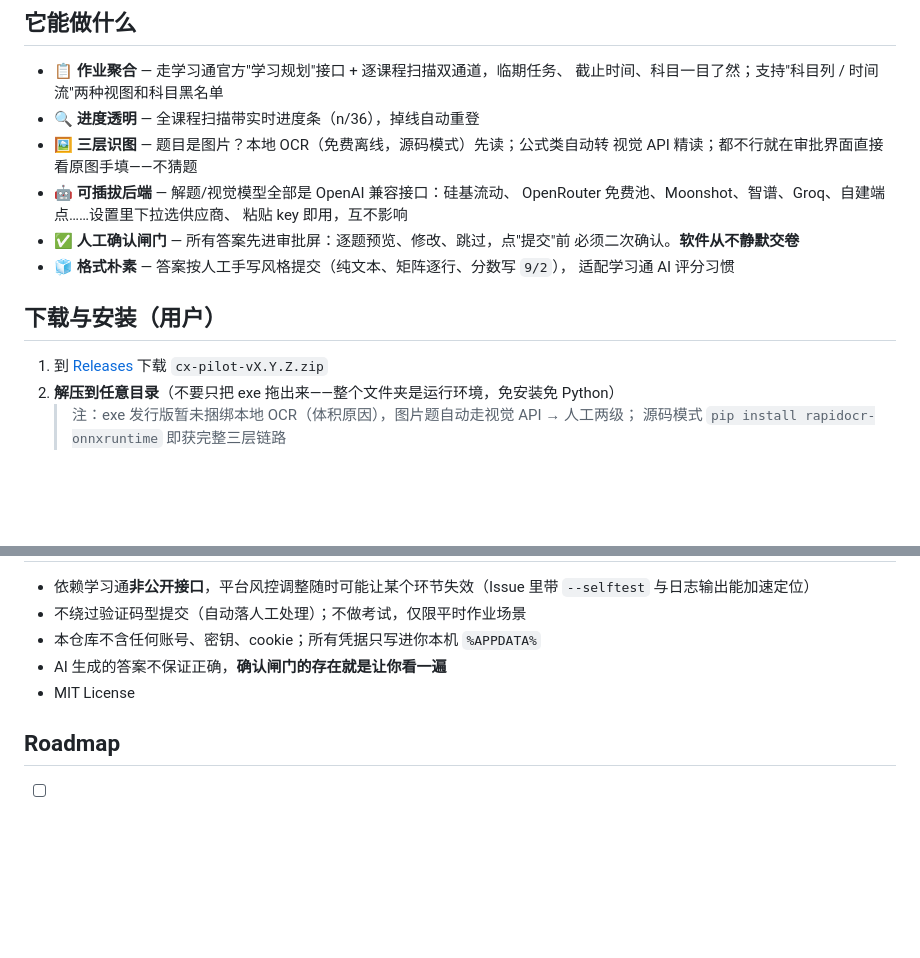
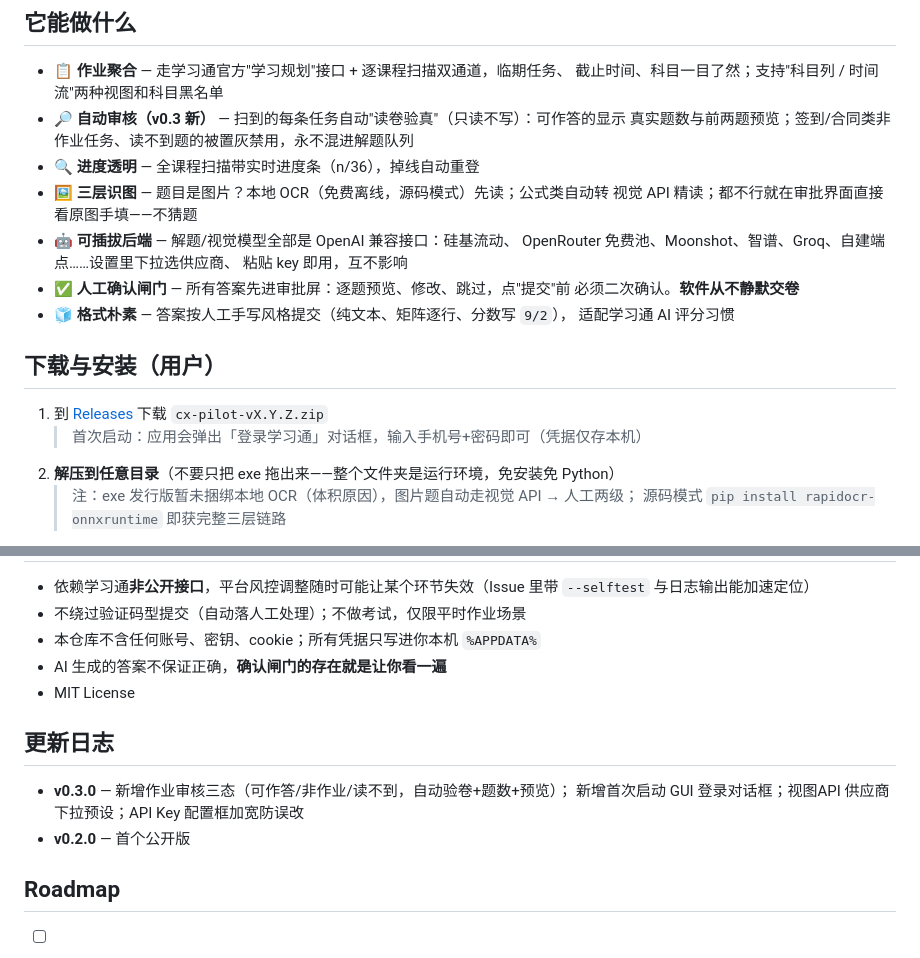
Before and after one commit to HEDBS/cx-pilot, a Markdown page: README.md, 2 parts joined by grey strips. GitHub-like rendering; blank space fills up the shorter version.

Commit message:
docs: v0.3 审核机制与首次登录说明

```diff
--- a/README.md
+++ b/README.md
@@ -9,6 +9,8 @@ Windows 桌面小工具：把散落在几十门课程里的学习通作业聚合
 
 - 📋 **作业聚合** — 走学习通官方"学习规划"接口 + 逐课程扫描双通道，临期任务、
   截止时间、科目一目了然；支持"科目列 / 时间流"两种视图和科目黑名单
+- 🔎 **自动审核（v0.3 新）** — 扫到的每条任务自动"读卷验真"（只读不写）：可作答的显示
+  真实题数与前两题预览；签到/合同类非作业任务、读不到题的被置灰禁用，永不混进解题队列
 - 🔍 **进度透明** — 全课程扫描带实时进度条（n/36），掉线自动重登
 - 🖼️ **三层识图** — 题目是图片？本地 OCR（免费离线，源码模式）先读；公式类自动转
   视觉 API 精读；都不行就在审批界面直接看原图手填——不猜题
@@ -23,6 +25,7 @@ Windows 桌面小工具：把散落在几十门课程里的学习通作业聚合
 ## 下载与安装（用户）
 
 1. 到 [Releases](../../releases) 下载 `cx-pilot-vX.Y.Z.zip`
+   > 首次启动：应用会弹出「登录学习通」对话框，输入手机号+密码即可（凭据仅存本机）
 2. **解压到任意目录**（不要只把 exe 拖出来——整个文件夹是运行环境，免安装免 Python）
    > 注：exe 发行版暂未捆绑本地 OCR（体积原因），图片题自动走视觉 API → 人工两级；
    > 源码模式 `pip install rapidocr-onnxruntime` 即获完整三层链路
@@ -80,6 +83,11 @@ python tools/e2e_check.py        # 端到端 8 环（需自己的学习通账号
 - AI 生成的答案不保证正确，**确认闸门的存在就是让你看一遍**
 - MIT License
 
+## 更新日志
+- **v0.3.0** — 新增作业审核三态（可作答/非作业/读不到，自动验卷+题数+预览）；
+  新增首次启动 GUI 登录对话框；视图API 供应商下拉预设；API Key 配置框加宽防误改
+- **v0.2.0** — 首个公开版
+
 ## Roadmap
 - [ ] Tauri 2 壳重制（动效/体积/观感），core 引擎原样保留
 - [ ] 批阅结果回读与格式规范收敛
```
